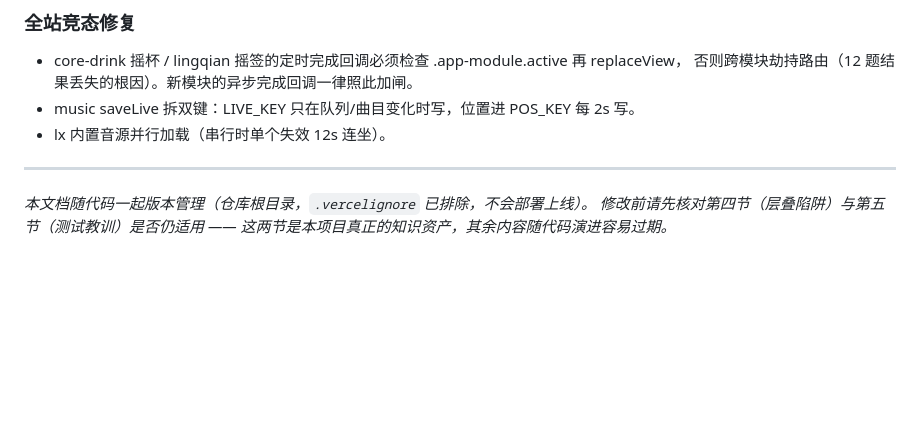
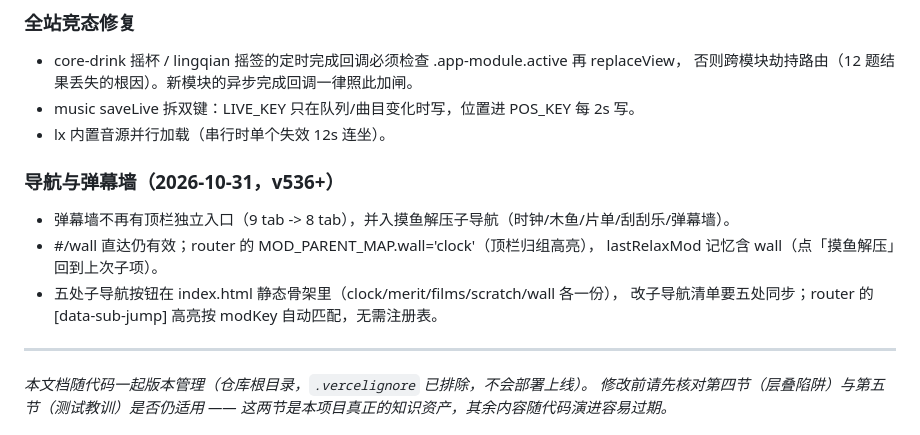
Before and after one commit to noc228076/juice, a Markdown page: AGENT_HANDOVER.md, the part around the change. Drawn GitHub-style; blank space fills up the shorter version.

Commit message:
docs: 交接文档补弹幕墙并入摸鱼解压的结构变更

```diff
--- a/AGENT_HANDOVER.md
+++ b/AGENT_HANDOVER.md
@@ -736,6 +736,13 @@ curl -s "https://juice.noooc.dpdns.org/js/app.bundle.js?v=100" | grep -c "你的
 - music saveLive 拆双键：LIVE_KEY 只在队列/曲目变化时写，位置进 POS_KEY 每 2s 写。
 - lx 内置音源并行加载（串行时单个失效 12s 连坐）。
 
+### 导航与弹幕墙（2026-10-31，v536+）
+- 弹幕墙不再有顶栏独立入口（9 tab -> 8 tab），并入摸鱼解压子导航（时钟/木鱼/片单/刮刮乐/弹幕墙）。
+- #/wall 直达仍有效；router 的 MOD_PARENT_MAP.wall='clock'（顶栏归组高亮），
+  lastRelaxMod 记忆含 wall（点「摸鱼解压」回到上次子项）。
+- 五处子导航按钮在 index.html 静态骨架里（clock/merit/films/scratch/wall 各一份），
+  改子导航清单要五处同步；router 的 [data-sub-jump] 高亮按 modKey 自动匹配，无需注册表。
+
 
 ---
 
```
